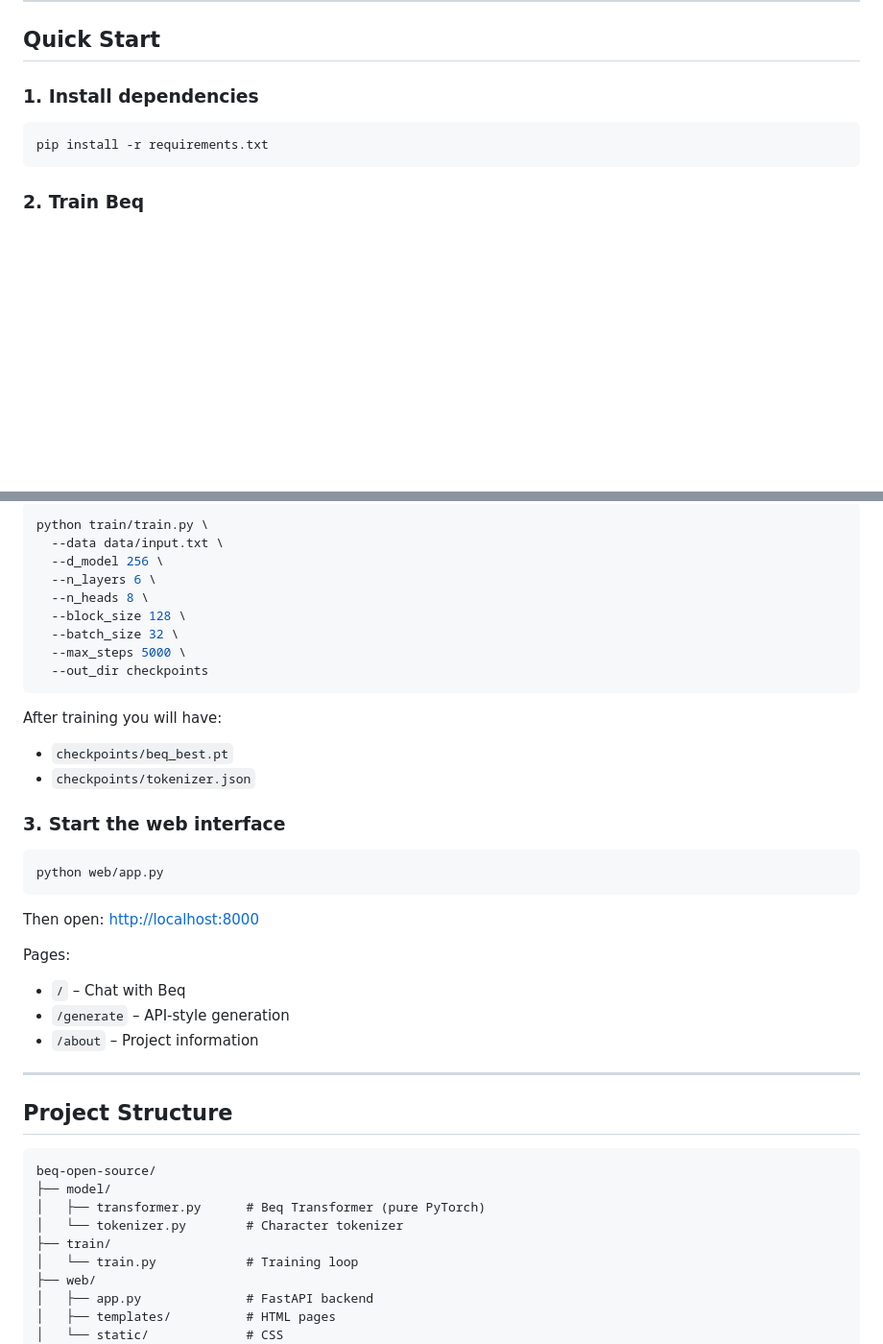
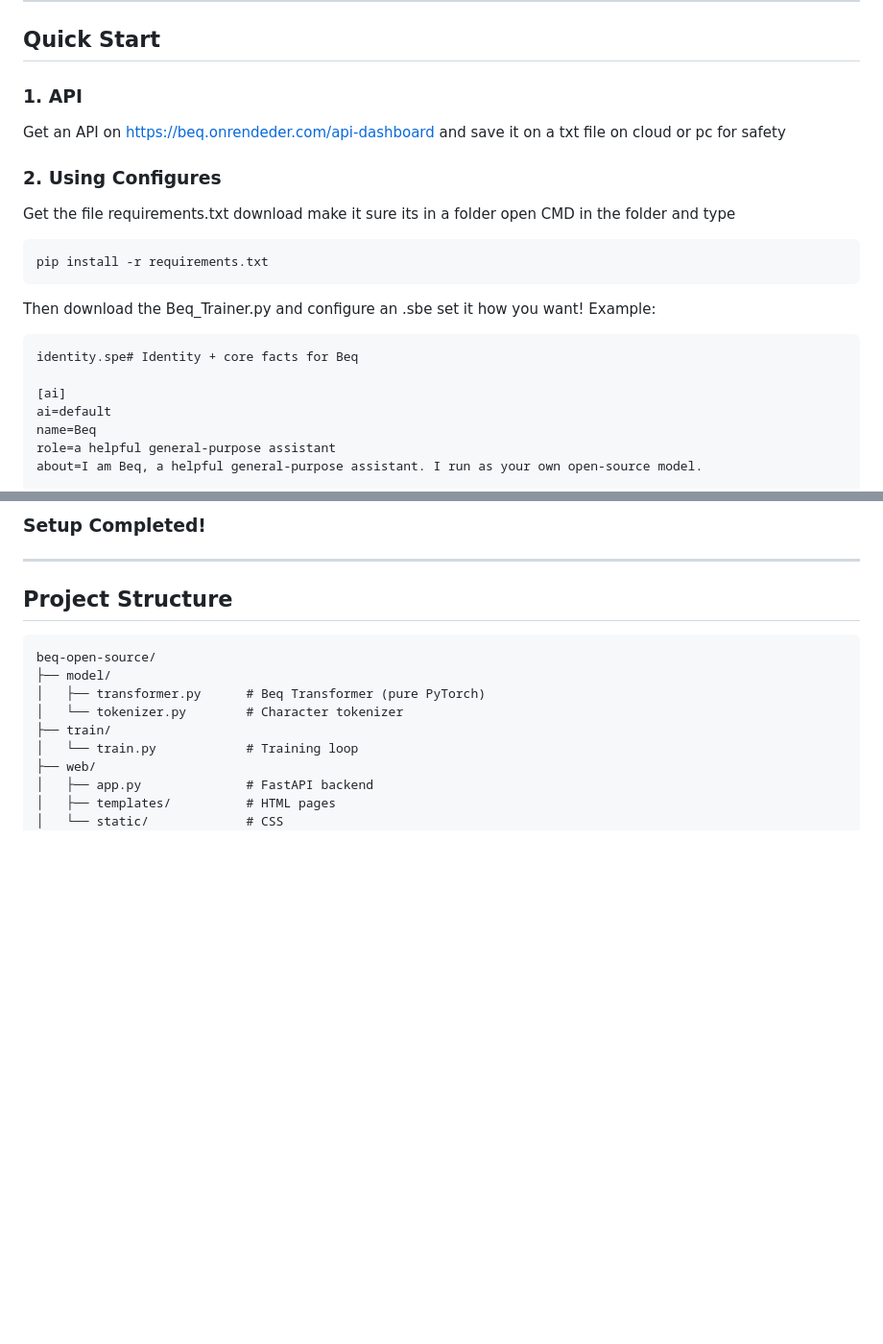
Before and after one commit to SlabyLol/beq-open-source, a Markdown page: README.md, 2 parts joined by grey strips. Shown at 96% size. Rendered like a GitHub page; blank space fills up the shorter version.

````diff
--- a/README.md
+++ b/README.md
@@ -23,11 +23,21 @@ No external AI APIs. No closed weights. Everything is yours.
 
 ## Quick Start
 
-### 1. Install dependencies
+### 1. API
+Get an API on https://beq.onrendeder.com/api-dashboard and save it on a txt file on cloud or pc for safety
 
-```bash
+### 2. Using Configures
+Get the file requirements.txt download make it sure its in a folder open CMD in the folder and type
+```
 pip install -r requirements.txt
 ```
+Then download the Beq_Trainer.py and configure an .sbe set it how you want! Example:
+```
+identity.spe# Identity + core facts for Beq
 
-### 2. Train Beq
+[ai]
+ai=default
+name=Beq
+role=a helpful general-purpose assistant
+about=I am Beq, a helpful general-purpose assistant. I run as your own open-source model.
 
@@ -40,33 +126,5 @@ Useful options:
 
-```bash
-python train/train.py \
-  --data data/input.txt \
-  --d_model 256 \
-  --n_layers 6 \
-  --n_heads 8 \
-  --block_size 128 \
-  --batch_size 32 \
-  --max_steps 5000 \
-  --out_dir checkpoints
-```
-
-After training you will have:
-- `checkpoints/beq_best.pt`
-- `checkpoints/tokenizer.json`
-
-### 3. Start the web interface
-
-```bash
-python web/app.py
-```
-
-Then open: [http://localhost:8000](http://localhost:8000)
-
-Pages:
-- `/` – Chat with Beq
-- `/generate` – API-style generation
-- `/about` – Project information
-
+### Setup Completed!
 ---
 
 ## Project Structure
````
Also changed, not shown: other parts of README.md (+80 -4 lines).
